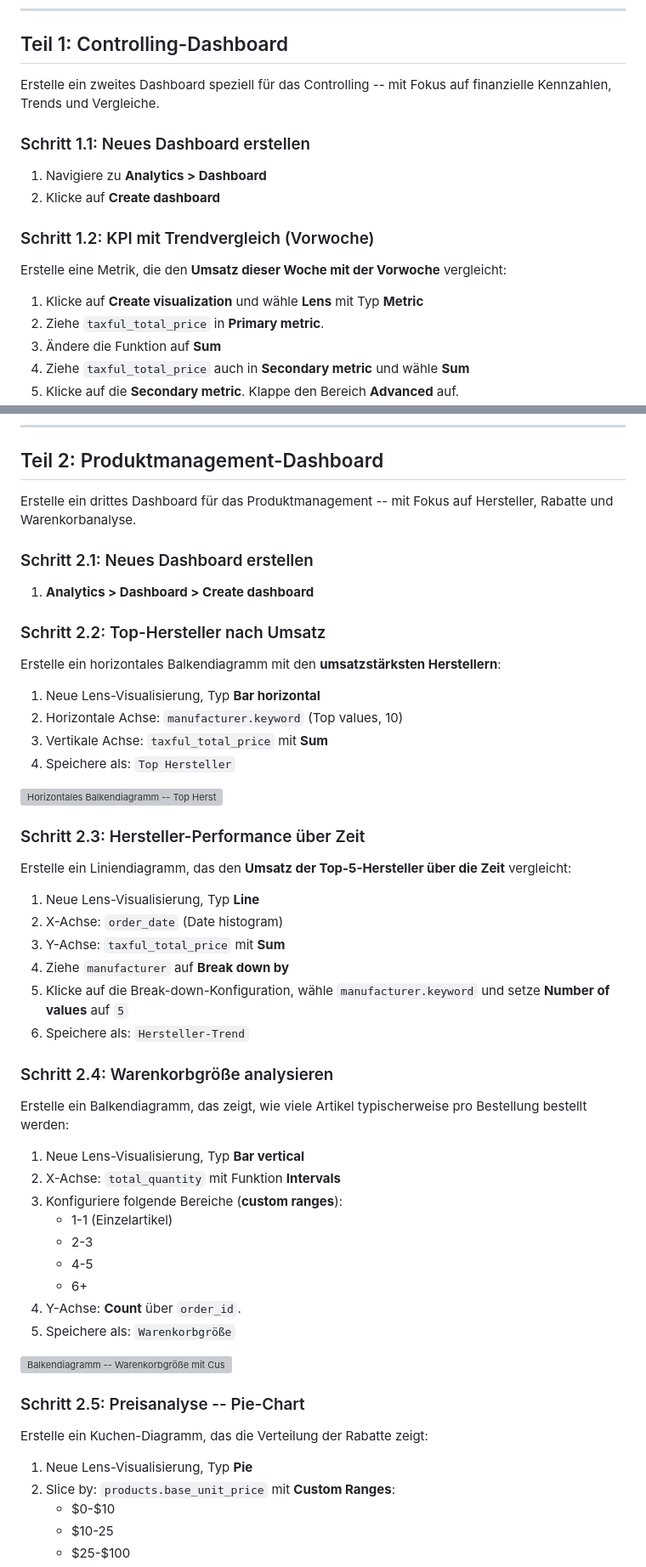
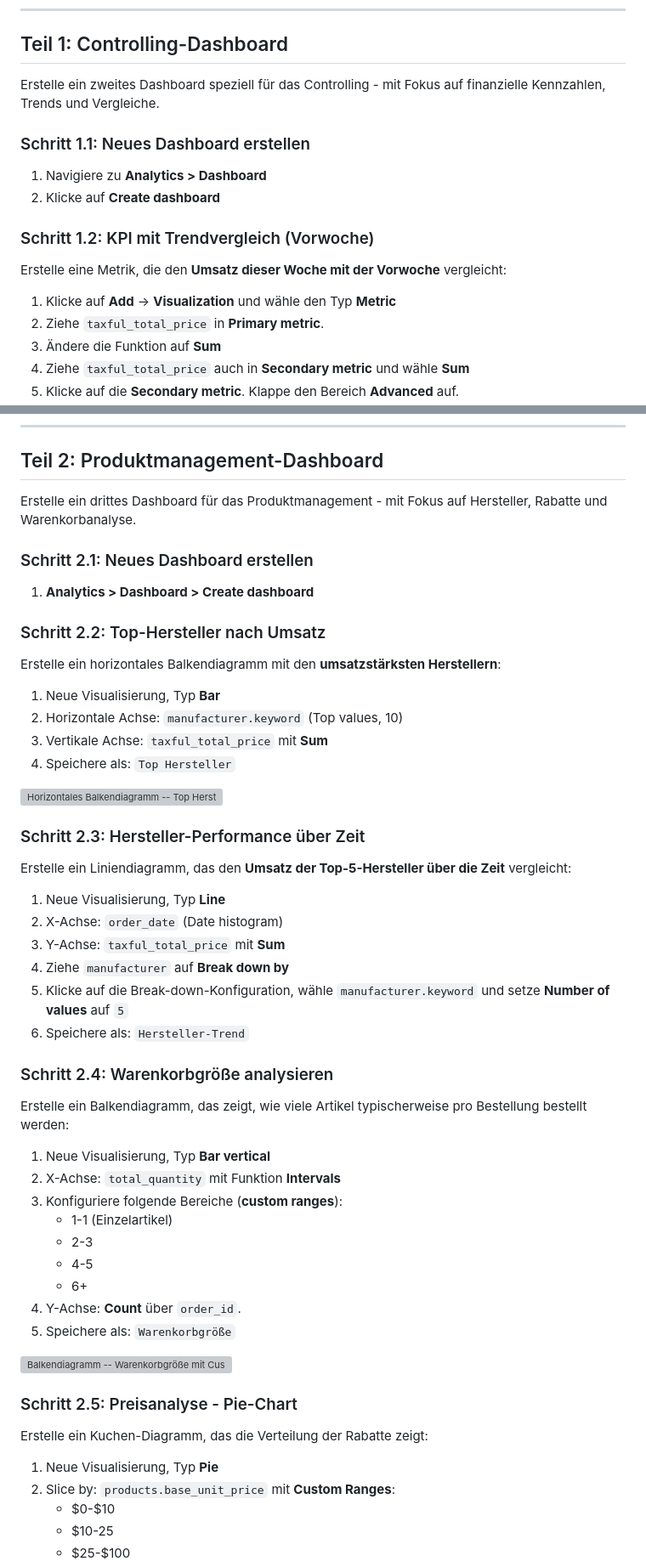
Before and after one commit to it-erben/training-elastic, a Markdown page: assignments/modul-03b-fortgeschrittene-dashboards/README.md, 2 parts joined by grey strips. Shown at 85% size. Drawn GitHub-style; grey boxes are pictures that could not be loaded.

```diff
--- a/assignments/modul-03b-fortgeschrittene-dashboards/README.md
+++ b/assignments/modul-03b-fortgeschrittene-dashboards/README.md
@@ -23,7 +23,7 @@ Visualize Library sind vorhanden.
 
 ## Teil 1: Controlling-Dashboard
 
-Erstelle ein zweites Dashboard speziell für das Controlling -- mit Fokus auf
+Erstelle ein zweites Dashboard speziell für das Controlling - mit Fokus auf
 finanzielle Kennzahlen, Trends und Vergleiche.
 
 ### Schritt 1.1: Neues Dashboard erstellen
@@ -36,7 +36,7 @@ finanzielle Kennzahlen, Trends und Vergleiche.
 Erstelle eine Metrik, die den **Umsatz dieser Woche mit der Vorwoche**
 vergleicht:
 
-1. Klicke auf **Create visualization** und wähle **Lens** mit Typ **Metric**
+1. Klicke auf **Add** -> **Visualization** und wähle den Typ **Metric**
 2. Ziehe `taxful_total_price` in **Primary metric**.
 3. Ändere die Funktion auf **Sum**
 4. Ziehe `taxful_total_price` auch in **Secondary metric** und wähle **Sum**
@@ -146,7 +148,7 @@ Füge dem Controlling-Dashboard folgende Controls hinzu:
 
 ## Teil 2: Produktmanagement-Dashboard
 
-Erstelle ein drittes Dashboard für das Produktmanagement -- mit Fokus auf
+Erstelle ein drittes Dashboard für das Produktmanagement - mit Fokus auf
 Hersteller, Rabatte und Warenkorbanalyse.
 
 ### Schritt 2.1: Neues Dashboard erstellen
@@ -158,7 +160,7 @@ Hersteller, Rabatte und Warenkorbanalyse.
 Erstelle ein horizontales Balkendiagramm mit den
 **umsatzstärksten Herstellern**:
 
-1. Neue Lens-Visualisierung, Typ **Bar horizontal**
+1. Neue Visualisierung, Typ **Bar**
 2. Horizontale Achse: `manufacturer.keyword` (Top values, 10)
 3. Vertikale Achse: `taxful_total_price` mit **Sum**
 4. Speichere als: `Top Hersteller`
@@ -169,7 +171,7 @@ Erstelle ein horizontales Balkendiagramm mit den
 
 Erstelle ein Liniendiagramm, das den **Umsatz der Top-5-Hersteller über die Zeit** vergleicht:
 
-1. Neue Lens-Visualisierung, Typ **Line**
+1. Neue Visualisierung, Typ **Line**
 2. X-Achse: `order_date` (Date histogram)
 3. Y-Achse: `taxful_total_price` mit **Sum**
 4. Ziehe `manufacturer` auf **Break down by**
@@ -180,7 +182,7 @@ Erstelle ein Liniendiagramm, das den **Umsatz der Top-5-Hersteller über die Zei
 
 Erstelle ein Balkendiagramm, das zeigt, wie viele Artikel typischerweise pro Bestellung bestellt werden:
 
-1. Neue Lens-Visualisierung, Typ **Bar vertical**
+1. Neue Visualisierung, Typ **Bar vertical**
 2. X-Achse: `total_quantity` mit Funktion **Intervals**
 3. Konfiguriere folgende Bereiche (**custom ranges**):
     - 1-1 (Einzelartikel)
@@ -192,11 +194,11 @@ Erstelle ein Balkendiagramm, das zeigt, wie viele Artikel typischerweise pro Bes
 
 ![Balkendiagramm -- Warenkorbgröße mit Custom Ranges](images/balken-warenkorbgroesse.png)
 
-### Schritt 2.5: Preisanalyse -- Pie-Chart
+### Schritt 2.5: Preisanalyse - Pie-Chart
 
 Erstelle ein Kuchen-Diagramm, das die Verteilung der Rabatte zeigt:
 
-1. Neue Lens-Visualisierung, Typ **Pie**
+1. Neue Visualisierung, Typ **Pie**
 2. Slice by: `products.base_unit_price`
    mit **Custom Ranges**:
     - $0-$10
```
Also changed, not shown: other parts of assignments/modul-03b-fortgeschrittene-dashboards/README.md (+30 -29 lines).
